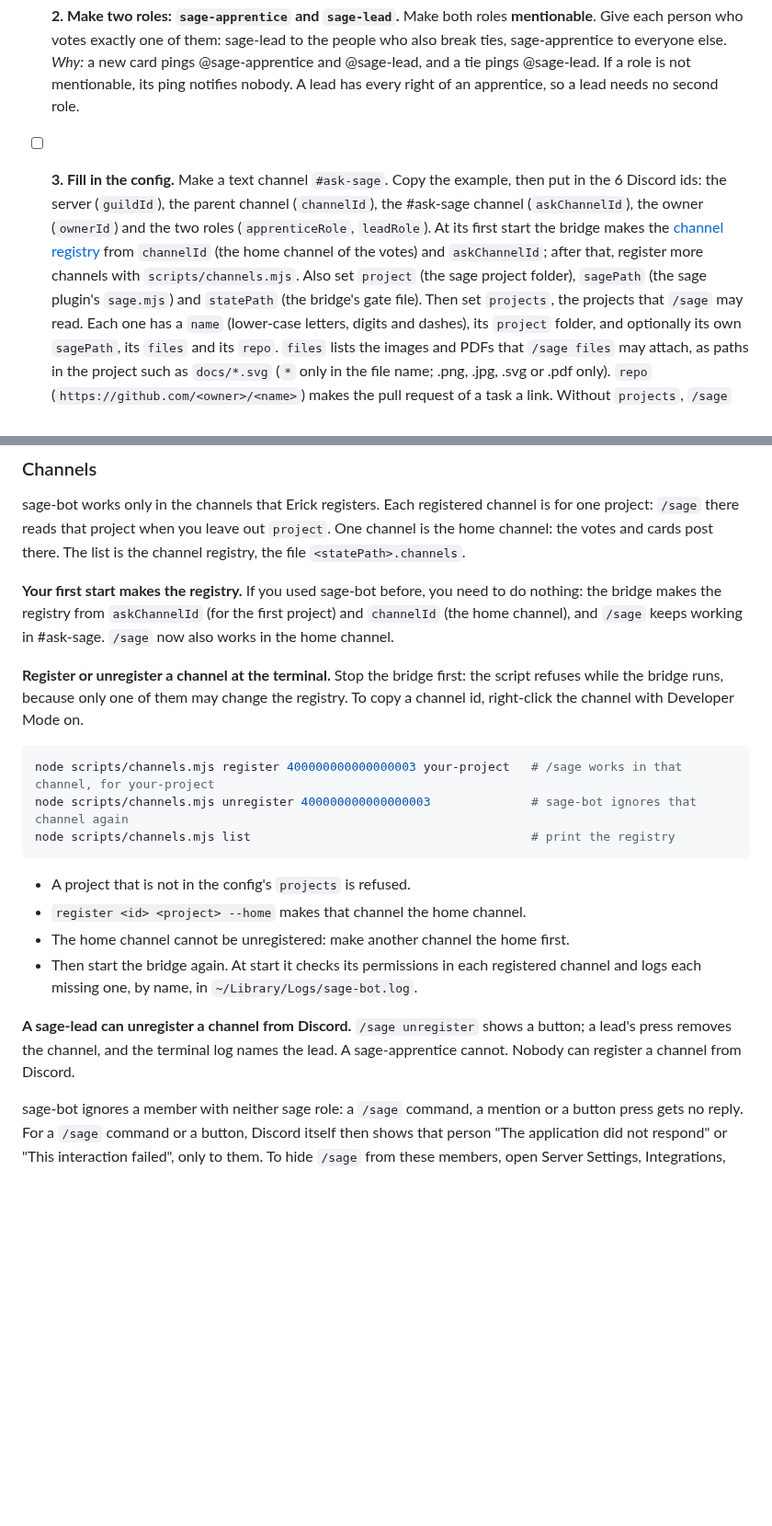
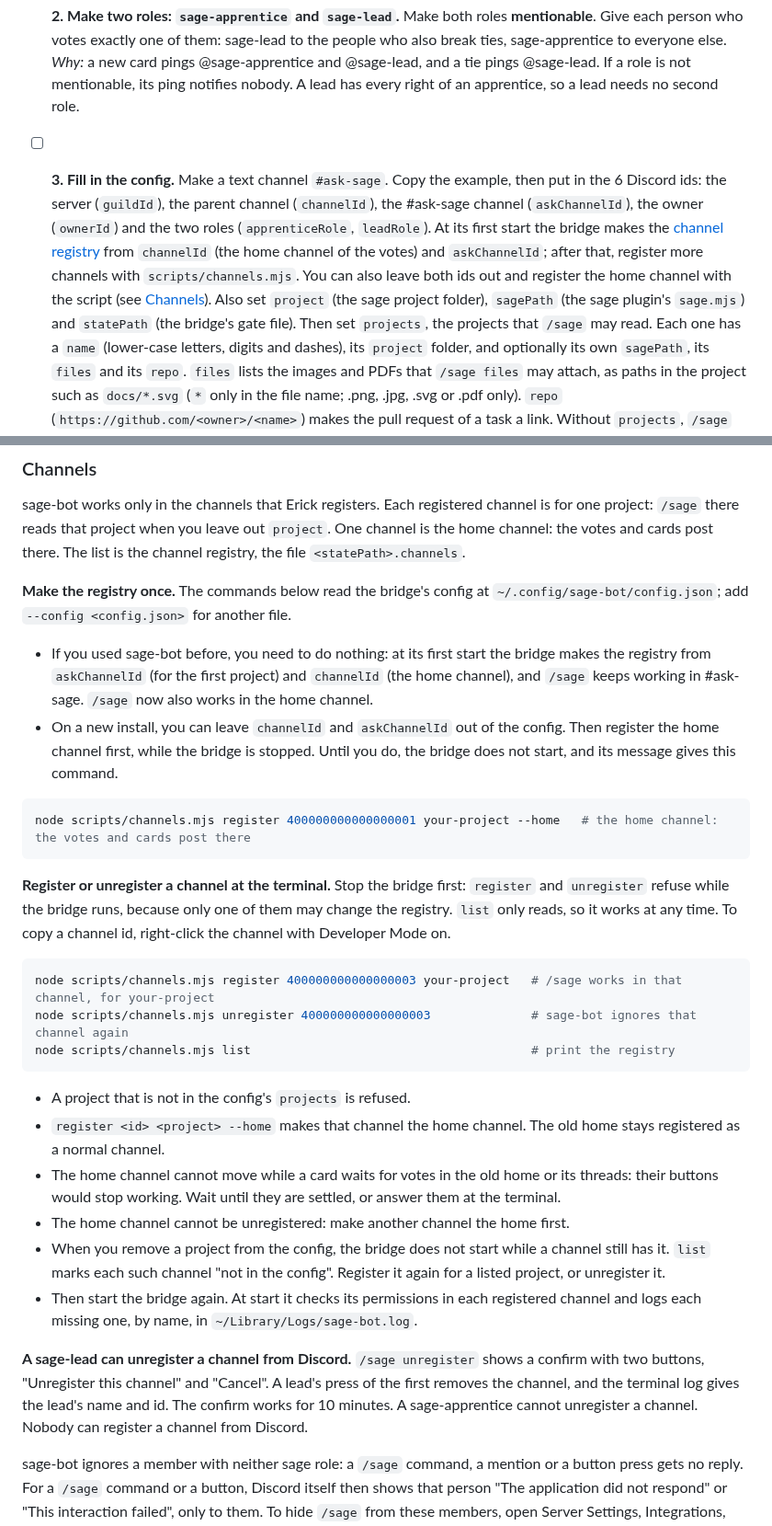
Before and after one commit to erickb336/sage-bot, a Markdown page: README.md, 2 parts joined by grey strips. Shown at 92% size. GitHub-like rendering; blank space fills up the shorter version.

Commit message:
T130 repair round 1: README and reference for the first registry, stale projects, home moves and the unregister confirm
Co-Authored-By: Claude Opus 5.5 <noreply@anthropic.com>

````diff
--- a/README.md
+++ b/README.md
@@ -125,7 +125,7 @@ The owner does each step by hand. sage-bot changes no settings file, and it neve
   *Why:* the bridge reads the members' roles to know who may vote, and it adds the `/sage` command to your server at each start. Do not reuse the Discord plugin's bot: then one token could do both jobs, and a press could reach sage's chat.
 - [ ] **2. Make two roles: `sage-apprentice` and `sage-lead`.** Make both roles **mentionable**. Give each person who votes exactly one of them: sage-lead to the people who also break ties, sage-apprentice to everyone else.
   *Why:* a new card pings @sage-apprentice and @sage-lead, and a tie pings @sage-lead. If a role is not mentionable, its ping notifies nobody. A lead has every right of an apprentice, so a lead needs no second role.
-- [ ] **3. Fill in the config.** Make a text channel `#ask-sage`. Copy the example, then put in the 6 Discord ids: the server (`guildId`), the parent channel (`channelId`), the #ask-sage channel (`askChannelId`), the owner (`ownerId`) and the two roles (`apprenticeRole`, `leadRole`). At its first start the bridge makes the [channel registry](#channels) from `channelId` (the home channel of the votes) and `askChannelId`; after that, register more channels with `scripts/channels.mjs`. Also set `project` (the sage project folder), `sagePath` (the sage plugin's `sage.mjs`) and `statePath` (the bridge's gate file).
+- [ ] **3. Fill in the config.** Make a text channel `#ask-sage`. Copy the example, then put in the 6 Discord ids: the server (`guildId`), the parent channel (`channelId`), the #ask-sage channel (`askChannelId`), the owner (`ownerId`) and the two roles (`apprenticeRole`, `leadRole`). At its first start the bridge makes the [channel registry](#channels) from `channelId` (the home channel of the votes) and `askChannelId`; after that, register more channels with `scripts/channels.mjs`. You can also leave both ids out and register the home channel with the script (see [Channels](#channels)). Also set `project` (the sage project folder), `sagePath` (the sage plugin's `sage.mjs`) and `statePath` (the bridge's gate file).
   Then set `projects`, the projects that `/sage` may read. Each one has a `name` (lower-case letters, digits and dashes), its `project` folder, and optionally its own `sagePath`, its `files` and its `repo`. `files` lists the images and PDFs that `/sage files` may attach, as paths in the project such as `docs/*.svg` (`*` only in the file name; .png, .jpg, .svg or .pdf only). `repo` (`https://github.com/<owner>/<name>`) makes the pull request of a task a link. Without `projects`, `/sage` reads only `project`, with no files. Remove the example's sample entry, or fill it in.
   Keep the folder of `statePath` at mode 0700 (only you can read and write it).
   *Why:* the bridge reads only this file. It refuses a gate file, team votes file or session file in a folder that other users can write, unless the folder is sticky. To copy an id, turn on Developer Mode in Discord, then right-click the item.
@@ -284,9 +284,17 @@ Time left is not estimated yet: the board shows the count of tasks left. An @sag
 
 sage-bot works only in the channels that Erick registers. Each registered channel is for one project: `/sage` there reads that project when you leave out `project`. One channel is the home channel: the votes and cards post there. The list is the channel registry, the file `<statePath>.channels`.
 
-**Your first start makes the registry.** If you used sage-bot before, you need to do nothing: the bridge makes the registry from `askChannelId` (for the first project) and `channelId` (the home channel), and `/sage` keeps working in #ask-sage. `/sage` now also works in the home channel.
+**Make the registry once.** The commands below read the bridge's config at `~/.config/sage-bot/config.json`; add `--config <config.json>` for another file.
 
-**Register or unregister a channel at the terminal.** Stop the bridge first: the script refuses while the bridge runs, because only one of them may change the registry. To copy a channel id, right-click the channel with Developer Mode on.
+- If you used sage-bot before, you need to do nothing: at its first start the bridge makes the registry from `askChannelId` (for the first project) and `channelId` (the home channel), and `/sage` keeps working in #ask-sage. `/sage` now also works in the home channel.
+- On a new install, you can leave `channelId` and `askChannelId` out of the config. Then register the home channel first, while the bridge is stopped. Until you do, the bridge does not start, and its message gives this command.
+
+<!-- check: run, prints "registered the channel 400000000000000001 for the project your-project (home channel of the votes and cards)" -->
+```sh
+node scripts/channels.mjs register 400000000000000001 your-project --home   # the home channel: the votes and cards post there
+```
+
+**Register or unregister a channel at the terminal.** Stop the bridge first: `register` and `unregister` refuse while the bridge runs, because only one of them may change the registry. `list` only reads, so it works at any time. To copy a channel id, right-click the channel with Developer Mode on.
 
 <!-- check: run, prints "registered the channel 400000000000000003 for the project your-project" -->
 ```sh
@@ -296,11 +304,13 @@ node scripts/channels.mjs list                                       # print the
 ```
 
 - A project that is not in the config's `projects` is refused.
-- `register <id> <project> --home` makes that channel the home channel.
+- `register <id> <project> --home` makes that channel the home channel. The old home stays registered as a normal channel.
+- The home channel cannot move while a card waits for votes in the old home or its threads: their buttons would stop working. Wait until they are settled, or answer them at the terminal.
 - The home channel cannot be unregistered: make another channel the home first.
+- When you remove a project from the config, the bridge does not start while a channel still has it. `list` marks each such channel "not in the config". Register it again for a listed project, or unregister it.
 - Then start the bridge again. At start it checks its permissions in each registered channel and logs each missing one, by name, in `~/Library/Logs/sage-bot.log`.
 
-**A sage-lead can unregister a channel from Discord.** `/sage unregister` shows a button; a lead's press removes the channel, and the terminal log names the lead. A sage-apprentice cannot. Nobody can register a channel from Discord.
+**A sage-lead can unregister a channel from Discord.** `/sage unregister` shows a confirm with two buttons, "Unregister this channel" and "Cancel". A lead's press of the first removes the channel, and the terminal log gives the lead's name and id. The confirm works for 10 minutes. A sage-apprentice cannot unregister a channel. Nobody can register a channel from Discord.
 
 sage-bot ignores a member with neither sage role: a `/sage` command, a mention or a button press gets no reply. For a `/sage` command or a button, Discord itself then shows that person "The application did not respond" or "This interaction failed", only to them. To hide `/sage` from these members, open Server Settings, Integrations, sage-bot, and allow `/sage` only for the two roles.
 
````
Also changed, not shown: docs/reference.md (+13 -6 lines).
